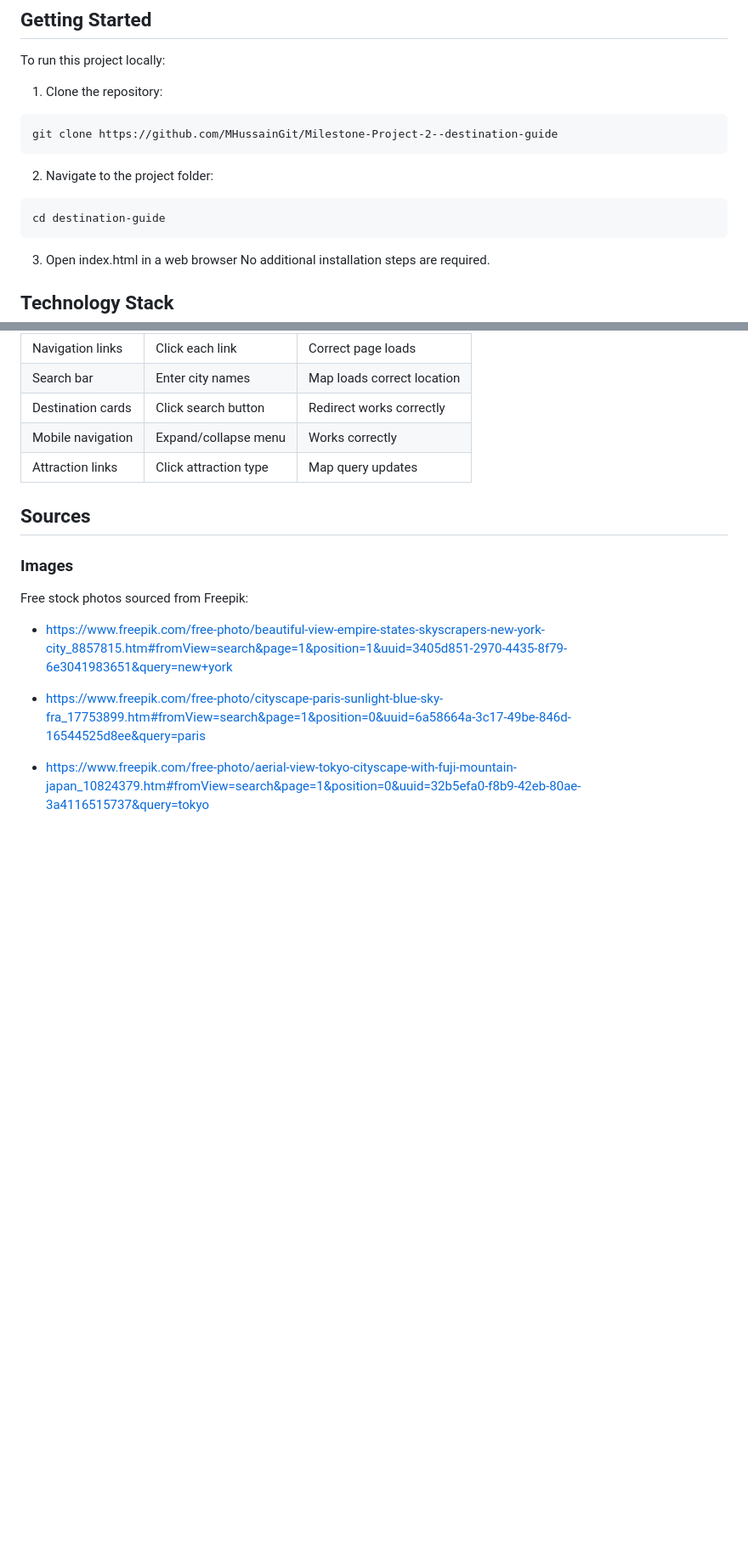
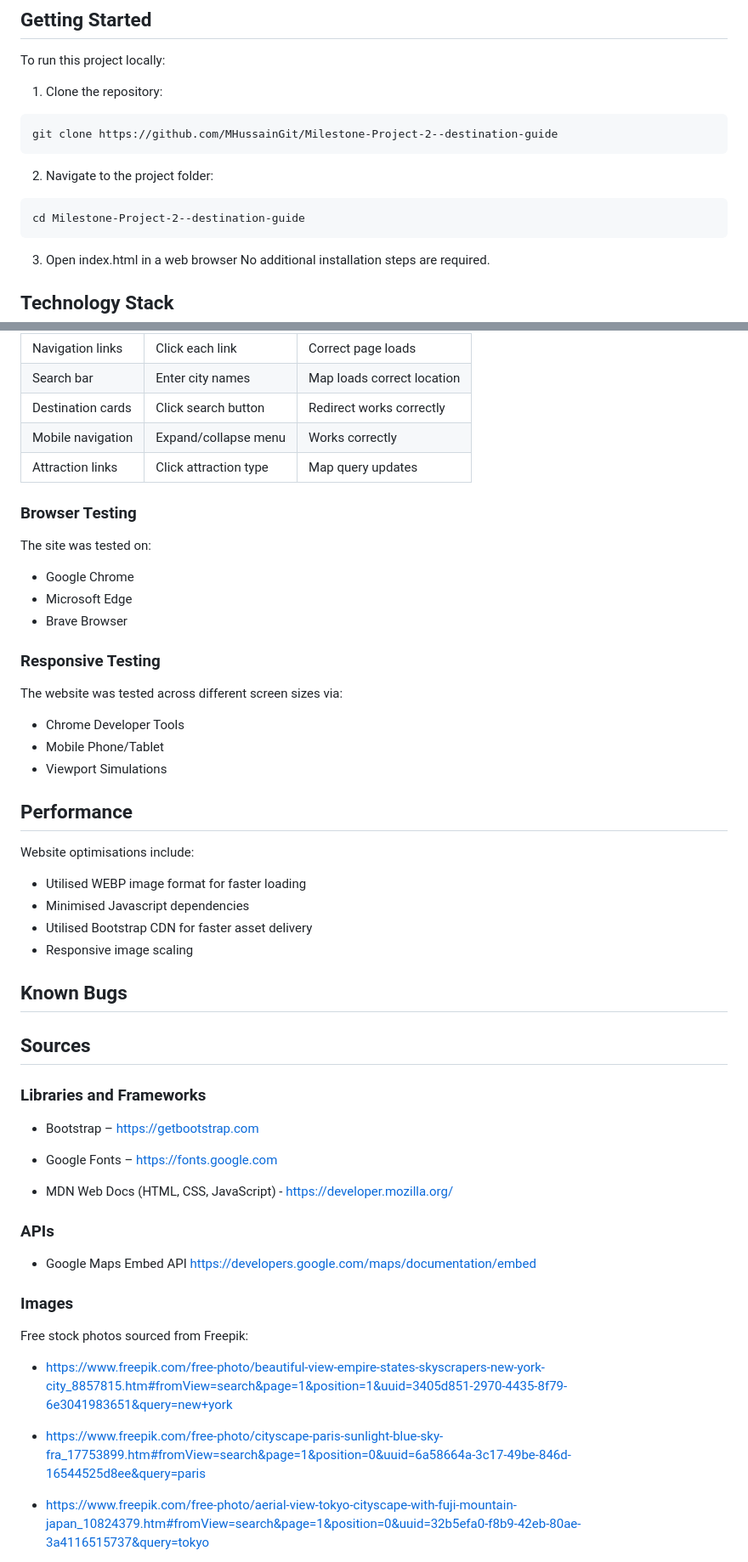
Before and after one commit to MHussainGit/Milestone-Project-2--destination-guide, a Markdown page: readme.md, 2 parts joined by grey strips. Shown at 85% size. Drawn GitHub-style; blank space fills up the shorter version.

Commit message:
Updated sections of the readme.md

````diff
--- a/readme.md
+++ b/readme.md
@@ -53,7 +53,7 @@ git clone https://github.com/MHussainGit/Milestone-Project-2--destination-guide
 ```
 2. Navigate to the project folder:
 ```
-cd destination-guide
+cd Milestone-Project-2--destination-guide
 ```
 3. Open index.html in a web browser
 No additional installation steps are required.
@@ -118,7 +118,44 @@ https://username.github.io/repository-name/
 | Mobile navigation | Expand/collapse menu | Works correctly |
 | Attraction links | Click attraction type | Map query updates |
 
+### Browser Testing
+
+The site was tested on:
+- Google Chrome
+- Microsoft Edge
+- Brave Browser
+
+### Responsive Testing
+
+The website was tested across different screen sizes via:
+- Chrome Developer Tools
+- Mobile Phone/Tablet
+- Viewport Simulations
+
+## Performance
+
+Website optimisations include:
+- Utilised WEBP image format for faster loading
+- Minimised Javascript dependencies
+- Utilised Bootstrap CDN for faster asset delivery
+- Responsive image scaling
+
+## Known Bugs
+
 ## Sources
+
+### Libraries and Frameworks
+
+- Bootstrap – https://getbootstrap.com
+
+- Google Fonts – https://fonts.google.com
+
+- MDN Web Docs (HTML, CSS, JavaScript) - https://developer.mozilla.org/
+
+### APIs
+
+- Google Maps Embed API
+https://developers.google.com/maps/documentation/embed
 
 ### Images
 
````
Also changed, not shown: other parts of readme.md (+0 -13 lines).
